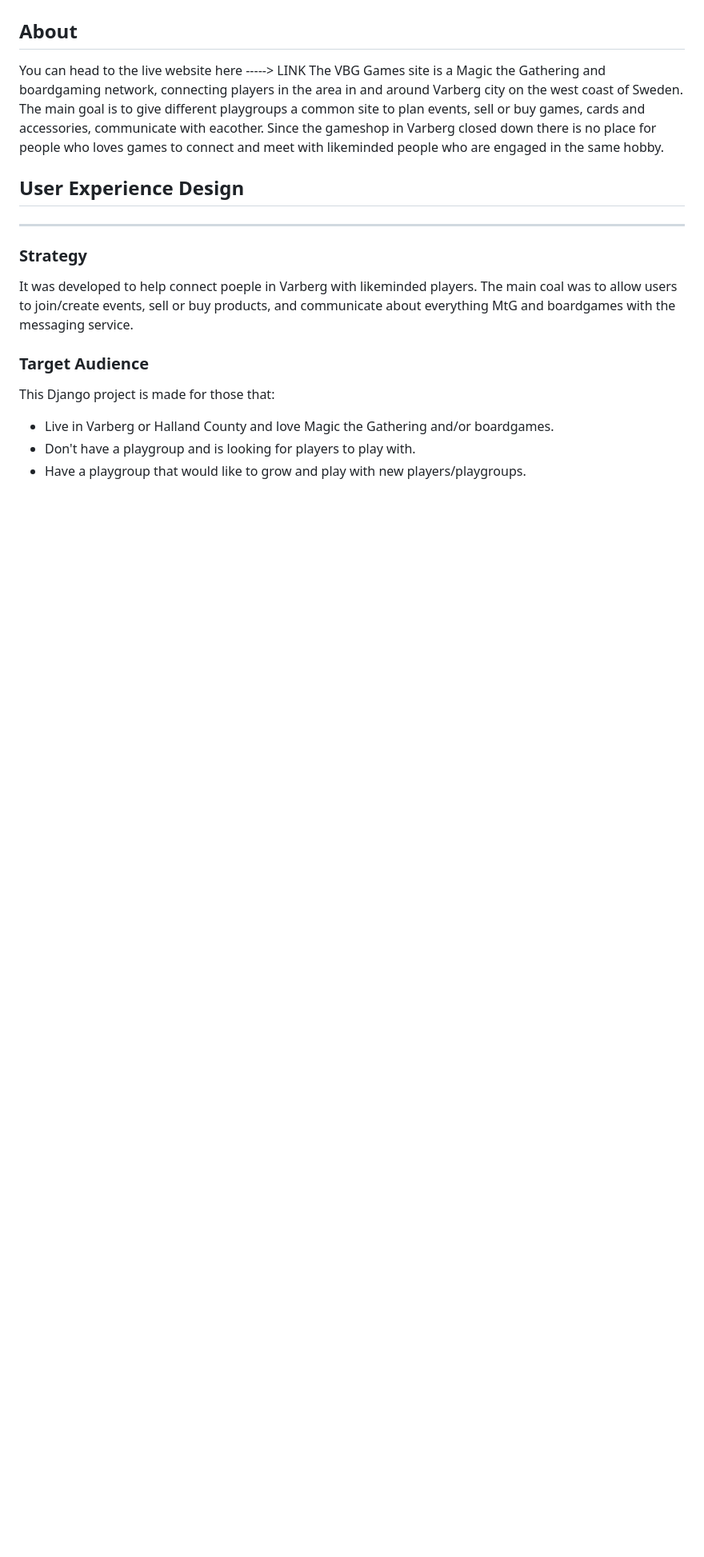
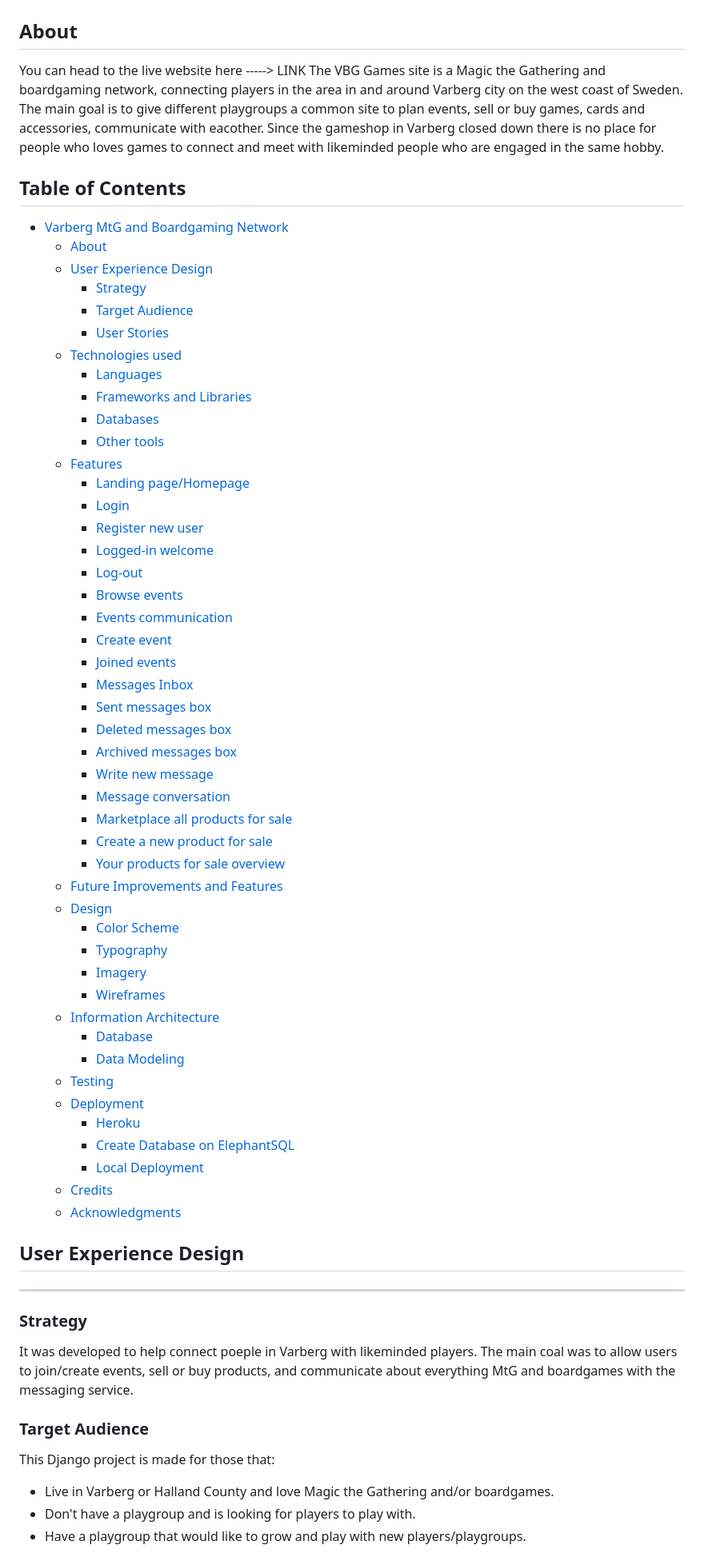
Before and after one commit to Mareliusmoen/varberg-games, a Markdown page: README.md, the part around the change printed below. Shown: that part at 80% size. GitHub-like rendering; blank space fills up the shorter version.

Commit message:
add navigation of content in readme.md

```diff
--- a/README.md
+++ b/README.md
@@ -3,6 +3,55 @@
 ## About
 You can head to the live website here -----> LINK
 The VBG Games site is a Magic the Gathering and boardgaming network, connecting players in the area in and around Varberg city on the west coast of Sweden. The main goal is to give different playgroups a common site to plan events, sell or buy games, cards and accessories, communicate with eacother. Since the gameshop in Varberg closed down there is no place for people who loves games to connect and meet with likeminded people who are engaged in the same hobby.
+
+## Table of Contents
+
+- [Varberg MtG and Boardgaming Network](#varberg-mtg-and-boardgaming-network)
+  - [About](#about)
+  - [User Experience Design](#user-experience-design)
+    - [Strategy](#strategy)
+    - [Target Audience](#target-audience)
+    - [User Stories](#user-stories)
+  - [Technologies used](#technologies-used)
+    - [Languages](#languages)
+    - [Frameworks and Libraries](#frameworks-and-libraries)
+    - [Databases](#databases)
+    - [Other tools](#other-tools)
+  - [Features](#features)
+    - [Landing page/Homepage](#landing-pagehomepage)
+    - [Login](#login)
+    - [Register new user](#register-new-user)
+    - [Logged-in welcome](#logged-in-welcome)
+    - [Log-out](#log-out)
+    - [Browse events](#browse-events)
+    - [Events communication](#events-communication)
+    - [Create event](#create-event)
+    - [Joined events](#joined-events)
+    - [Messages Inbox](#messages-inbox)
+    - [Sent messages box](#sent-messages-box)
+    - [Deleted messages box](#deleted-messages-box)
+    - [Archived messages box](#archived-messages-box)
+    - [Write new message](#write-new-message)
+    - [Message conversation](#message-conversation)
+    - [Marketplace all products for sale](#marketplace-all-products-for-sale)
+    - [Create a new product for sale](#create-a-new-product-for-sale)
+    - [Your products for sale overview](#your-products-for-sale-overview)
+  - [Future Improvements and Features](#future-improvements-and-features)
+  - [Design](#design)
+    - [Color Scheme](#color-scheme)
+    - [Typography](#typography)
+    - [Imagery](#imagery)
+    - [Wireframes](#wireframes)
+  - [Information Architecture](#information-architecture)
+    - [Database](#database)
+    - [Data Modeling](#data-modeling)
+  - [Testing](#testing)
+  - [Deployment](#deployment)
+    - [Heroku](#heroku)
+    - [Create Database on ElephantSQL](#create-database-on-elephantsql)
+    - [Local Deployment](#local-deployment)
+  - [Credits](#credits)
+  - [Acknowledgments](#acknowledgments)
 
 ## User Experience Design
 ---
```
Also changed, not shown: other parts of README.md (+1 -0 lines).
